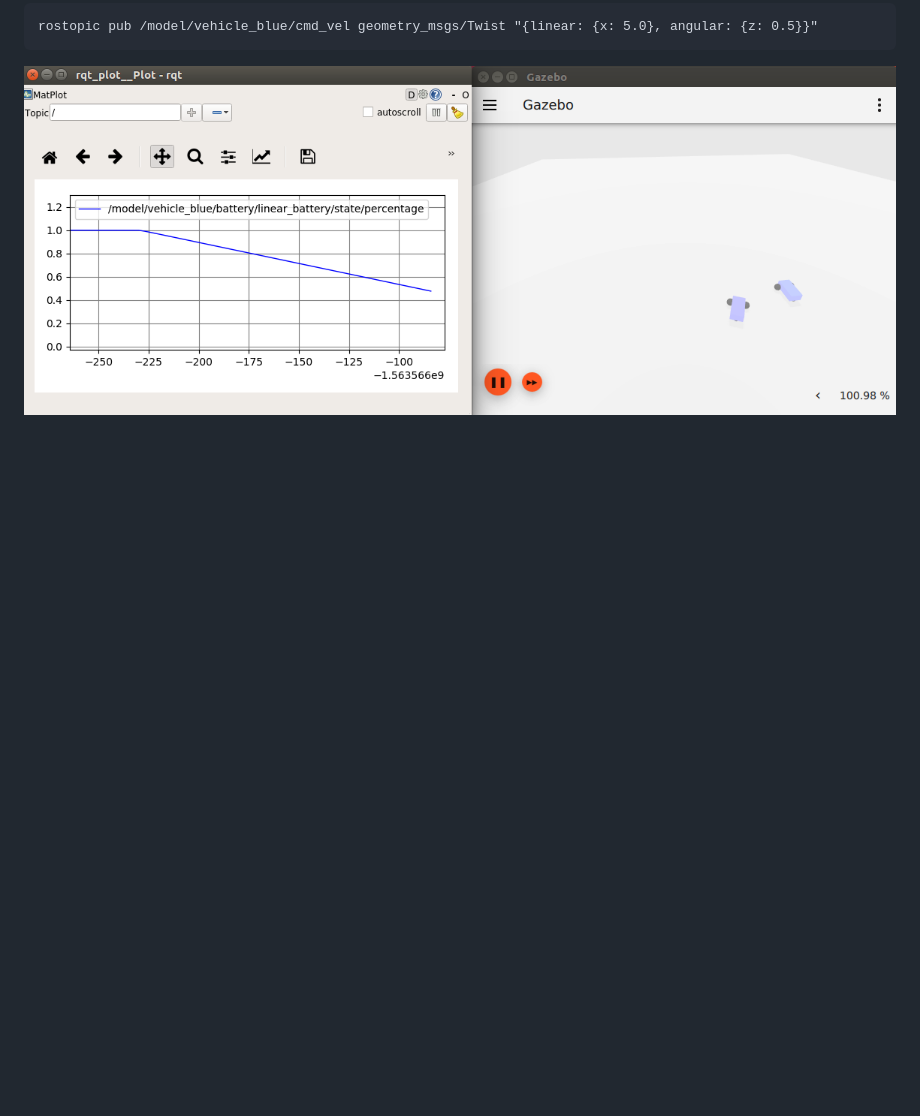
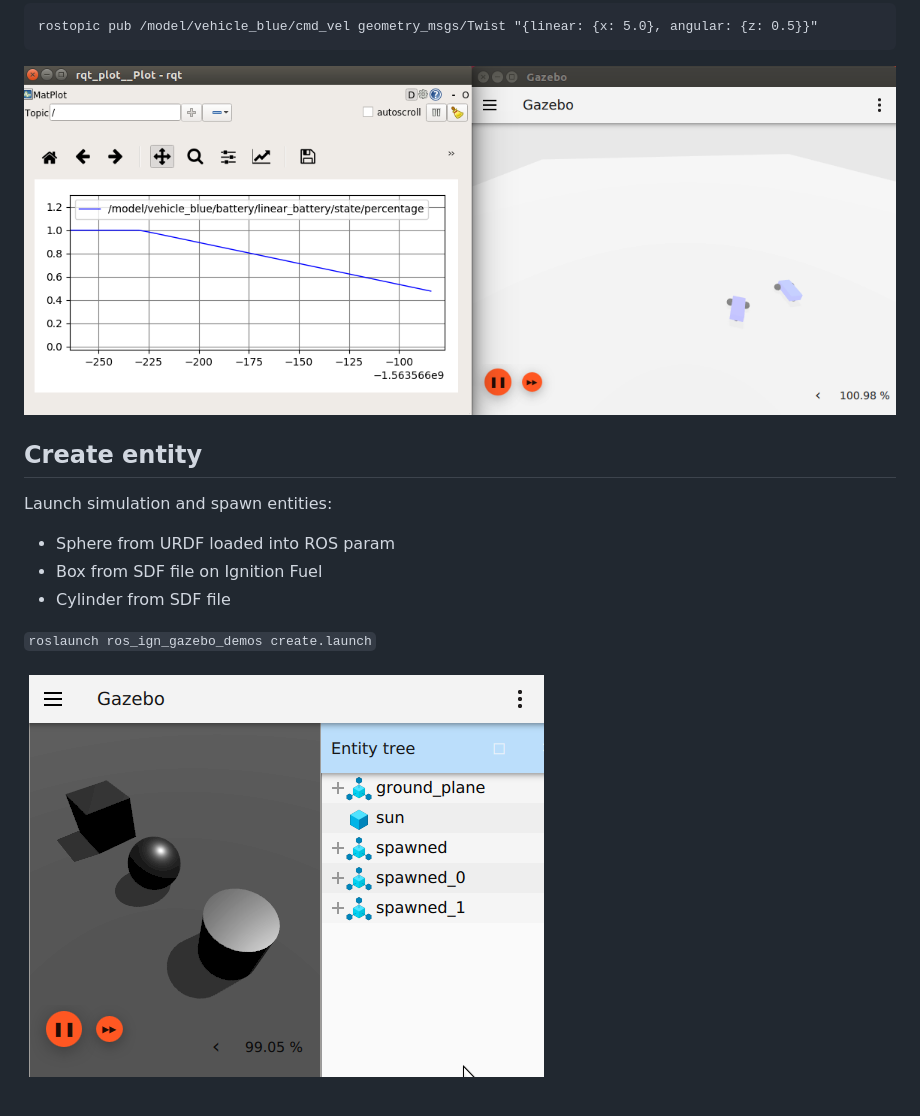
Before and after one commit to gazebosim/ros_gz, a Markdown page: ros_ign_gazebo_demos/README.md, the part around the change. GitHub-like rendering; pictures changed too: ros_ign_gazebo_demos/images/create.png (added); blank space fills up the shorter version.

Commit message:
Executable to spawn entities (SDF/URDF)
Signed-off-by: Louise Poubel <louise@openrobotics.org>

more console logging, more args

Signed-off-by: Louise Poubel <louise@openrobotics.org>

```diff
--- a/ros_ign_gazebo_demos/README.md
+++ b/ros_ign_gazebo_demos/README.md
@@ -132,3 +132,15 @@ Then send a command so the vehicle moves and drains the battery
     rostopic pub /model/vehicle_blue/cmd_vel geometry_msgs/Twist "{linear: {x: 5.0}, angular: {z: 0.5}}"
 
 ![](images/battery_demo.png)
+
+## Create entity
+
+Launch simulation and spawn entities:
+
+* Sphere from URDF loaded into ROS param
+* Box from SDF file on Ignition Fuel
+* Cylinder from SDF file
+
+`roslaunch ros_ign_gazebo_demos create.launch`
+
+![](images/create.png)
```
Also changed, not shown: 6 other files.
